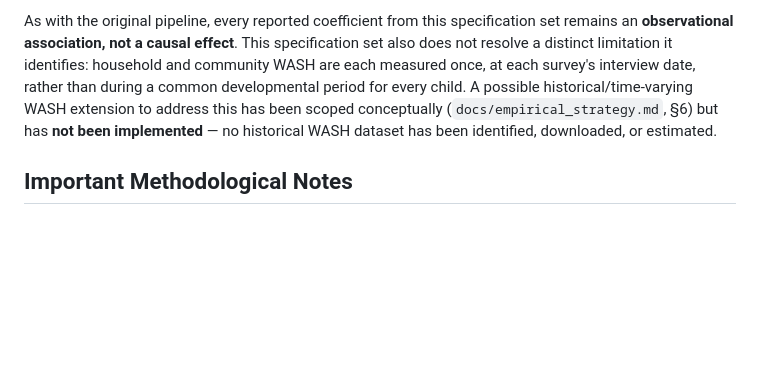
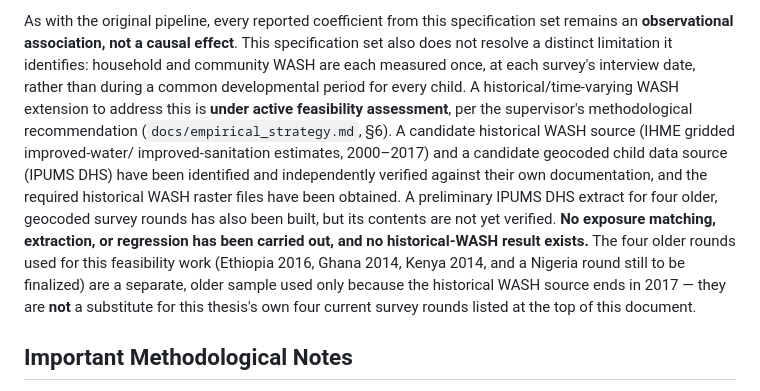
Before and after one commit to UBakhodir/thesis-wash-child-nutrition-dhs, a Markdown page: README.md, the part around the change. Drawn GitHub-style; blank space fills up the shorter version.

```diff
--- a/README.md
+++ b/README.md
@@ -138,10 +138,17 @@ sign depending on the control set).
 As with the original pipeline, every reported coefficient from this specification set remains an
 **observational association, not a causal effect**. This specification set also does not resolve a
 distinct limitation it identifies: household and community WASH are each measured once, at each survey's
-interview date, rather than during a common developmental period for every child. A possible
-historical/time-varying WASH extension to address this has been scoped conceptually
-(`docs/empirical_strategy.md`, §6) but has **not been implemented** — no historical WASH dataset has been
-identified, downloaded, or estimated.
+interview date, rather than during a common developmental period for every child. A historical/time-varying WASH extension to address this is
+**under active feasibility assessment**, per the supervisor's methodological recommendation
+(`docs/empirical_strategy.md`, §6). A candidate historical WASH source (IHME gridded improved-water/
+improved-sanitation estimates, 2000–2017) and a candidate geocoded child data source (IPUMS DHS) have
+been identified and independently verified against their own documentation, and the required historical
+WASH raster files have been obtained. A preliminary IPUMS DHS extract for four older, geocoded survey
+rounds has also been built, but its contents are not yet verified. **No exposure matching, extraction, or
+regression has been carried out, and no historical-WASH result exists.** The four older rounds used for
+this feasibility work (Ethiopia 2016, Ghana 2014, Kenya 2014, and a Nigeria round still to be finalized)
+are a separate, older sample used only because the historical WASH source ends in 2017 — they are **not**
+a substitute for this thesis's own four current survey rounds listed at the top of this document.
 
 ## Important Methodological Notes
 
```
Also changed, not shown: docs/provenance/historical_wash_feasibility_audit.md (added, +119 -0 lines).
